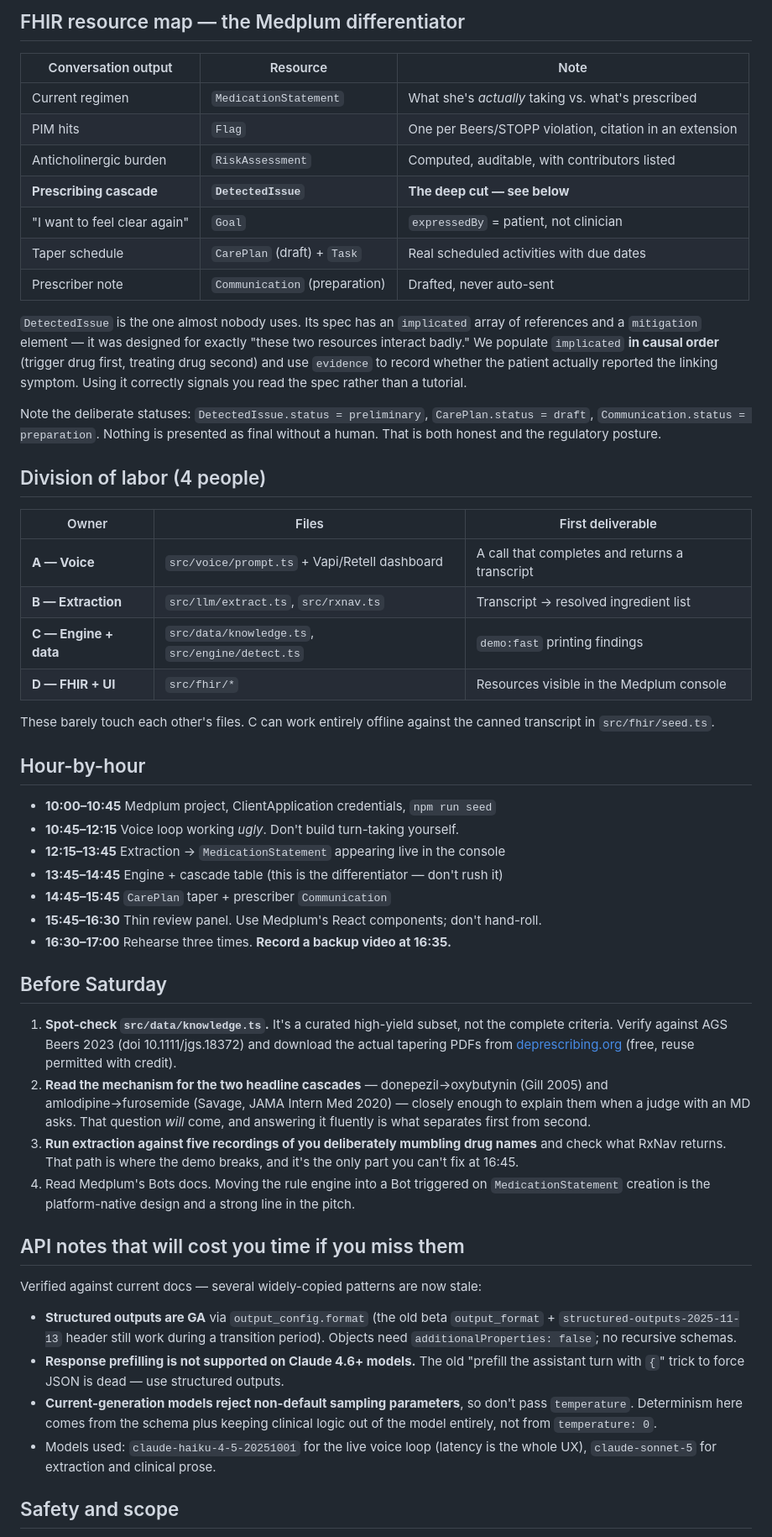
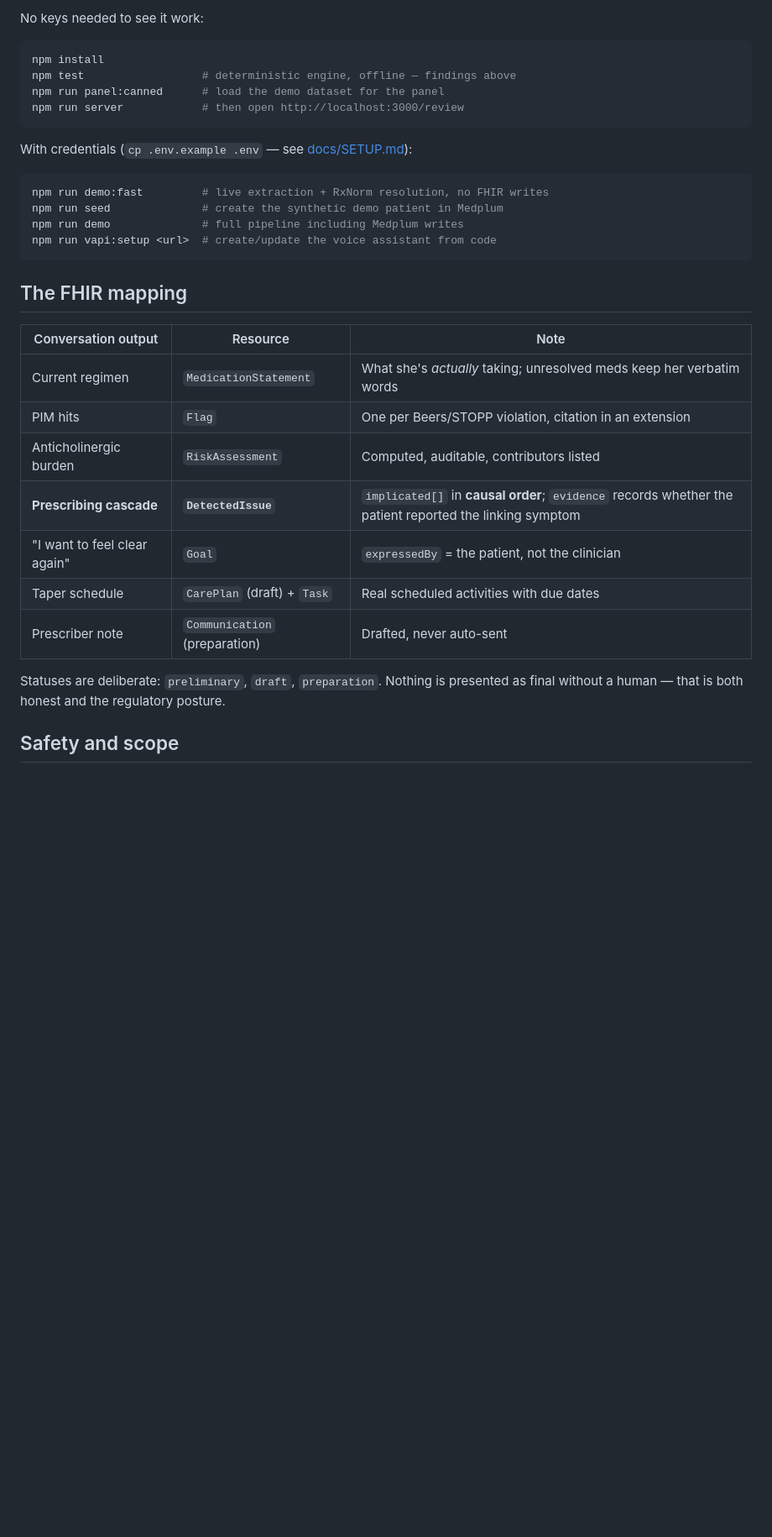
Before and after one commit to kgarg2468/YCxMedplum, a Markdown page: README.md, the part around one of its changes. Shown at 84% size. Drawn GitHub-style; blank space fills up the shorter version.

````diff
--- a/README.md
+++ b/README.md
@@ -65,81 +98,37 @@ effects of the others.
 
-## FHIR resource map — the Medplum differentiator
+No keys needed to see it work:
+
+```bash
+npm install
+npm test                  # deterministic engine, offline — findings above
+npm run panel:canned      # load the demo dataset for the panel
+npm run server            # then open http://localhost:3000/review
+```
+
+With credentials (`cp .env.example .env` — see [docs/SETUP.md](docs/SETUP.md)):
+
+```bash
+npm run demo:fast         # live extraction + RxNorm resolution, no FHIR writes
+npm run seed              # create the synthetic demo patient in Medplum
+npm run demo              # full pipeline including Medplum writes
+npm run vapi:setup <url>  # create/update the voice assistant from code
+```
+
+## The FHIR mapping
 
 | Conversation output | Resource | Note |
 |---|---|---|
-| Current regimen | `MedicationStatement` | What she's *actually* taking vs. what's prescribed |
+| Current regimen | `MedicationStatement` | What she's *actually* taking; unresolved meds keep her verbatim words |
 | PIM hits | `Flag` | One per Beers/STOPP violation, citation in an extension |
-| Anticholinergic burden | `RiskAssessment` | Computed, auditable, with contributors listed |
-| **Prescribing cascade** | **`DetectedIssue`** | **The deep cut — see below** |
-| "I want to feel clear again" | `Goal` | `expressedBy` = patient, not clinician |
+| Anticholinergic burden | `RiskAssessment` | Computed, auditable, contributors listed |
+| **Prescribing cascade** | **`DetectedIssue`** | `implicated[]` in **causal order**; `evidence` records whether the patient reported the linking symptom |
+| "I want to feel clear again" | `Goal` | `expressedBy` = the patient, not the clinician |
 | Taper schedule | `CarePlan` (draft) + `Task` | Real scheduled activities with due dates |
 | Prescriber note | `Communication` (preparation) | Drafted, never auto-sent |
 
-`DetectedIssue` is the one almost nobody uses. Its spec has an `implicated` array of
-references and a `mitigation` element — it was designed for exactly "these two
-resources interact badly." We populate `implicated` **in causal order** (trigger drug
-first, treating drug second) and use `evidence` to record whether the patient actually
-reported the linking symptom. Using it correctly signals you read the spec rather than
-a tutorial.
-
-Note the deliberate statuses: `DetectedIssue.status = preliminary`,
-`CarePlan.status = draft`, `Communication.status = preparation`. Nothing is presented
-as final without a human. That is both honest and the regulatory posture.
-
-## Division of labor (4 people)
-
-| Owner | Files | First deliverable |
-|---|---|---|
-| **A — Voice** | `src/voice/prompt.ts` + Vapi/Retell dashboard | A call that completes and returns a transcript |
-| **B — Extraction** | `src/llm/extract.ts`, `src/rxnav.ts` | Transcript → resolved ingredient list |
-| **C — Engine + data** | `src/data/knowledge.ts`, `src/engine/detect.ts` | `demo:fast` printing findings |
-| **D — FHIR + UI** | `src/fhir/*` | Resources visible in the Medplum console |
-
-These barely touch each other's files. C can work entirely offline against the canned
-transcript in `src/fhir/seed.ts`.
-
-## Hour-by-hour
-
-- **10:00–10:45** Medplum project, ClientApplication credentials, `npm run seed`
-- **10:45–12:15** Voice loop working *ugly*. Don't build turn-taking yourself.
-- **12:15–13:45** Extraction → `MedicationStatement` appearing live in the console
-- **13:45–14:45** Engine + cascade table (this is the differentiator — don't rush it)
-- **14:45–15:45** `CarePlan` taper + prescriber `Communication`
-- **15:45–16:30** Thin review panel. Use Medplum's React components; don't hand-roll.
-- **16:30–17:00** Rehearse three times. **Record a backup video at 16:35.**
-
-## Before Saturday
-
-1. **Spot-check `src/data/knowledge.ts`.** It's a curated high-yield subset, not the
-   complete criteria. Verify against AGS Beers 2023 (doi 10.1111/jgs.18372) and
-   download the actual tapering PDFs from
-   [deprescribing.org](https://deprescribing.org/resources/deprescribing-guidelines-algorithms/)
-   (free, reuse permitted with credit).
-2. **Read the mechanism for the two headline cascades** — donepezil→oxybutynin
-   (Gill 2005) and amlodipine→furosemide (Savage, JAMA Intern Med 2020) — closely
-   enough to explain them when a judge with an MD asks. That question *will* come,
-   and answering it fluently is what separates first from second.
-3. **Run extraction against five recordings of you deliberately mumbling drug names**
-   and check what RxNav returns. That path is where the demo breaks, and it's the only
-   part you can't fix at 16:45.
-4. Read Medplum's Bots docs. Moving the rule engine into a Bot triggered on
-   `MedicationStatement` creation is the platform-native design and a strong line in
-   the pitch.
-
-## API notes that will cost you time if you miss them
-
-Verified against current docs — several widely-copied patterns are now stale:
-
-- **Structured outputs are GA** via `output_config.format` (the old beta
-  `output_format` + `structured-outputs-2025-11-13` header still work during a
-  transition period). Objects need `additionalProperties: false`; no recursive schemas.
-- **Response prefilling is not supported on Claude 4.6+ models.** The old "prefill the
-  assistant turn with `{`" trick to force JSON is dead — use structured outputs.
-- **Current-generation models reject non-default sampling parameters**, so don't pass
-  `temperature`. Determinism here comes from the schema plus keeping clinical logic out
-  of the model entirely, not from `temperature: 0`.
-- Models used: `claude-haiku-4-5-20251001` for the live voice loop (latency is the
-  whole UX), `claude-sonnet-5` for extraction and clinical prose.
+Statuses are deliberate: `preliminary`, `draft`, `preparation`. Nothing is
+presented as final without a human — that is both honest and the regulatory
+posture.
 
 ## Safety and scope
 
````
Also changed, not shown: other parts of README.md (+96 -47 lines).
